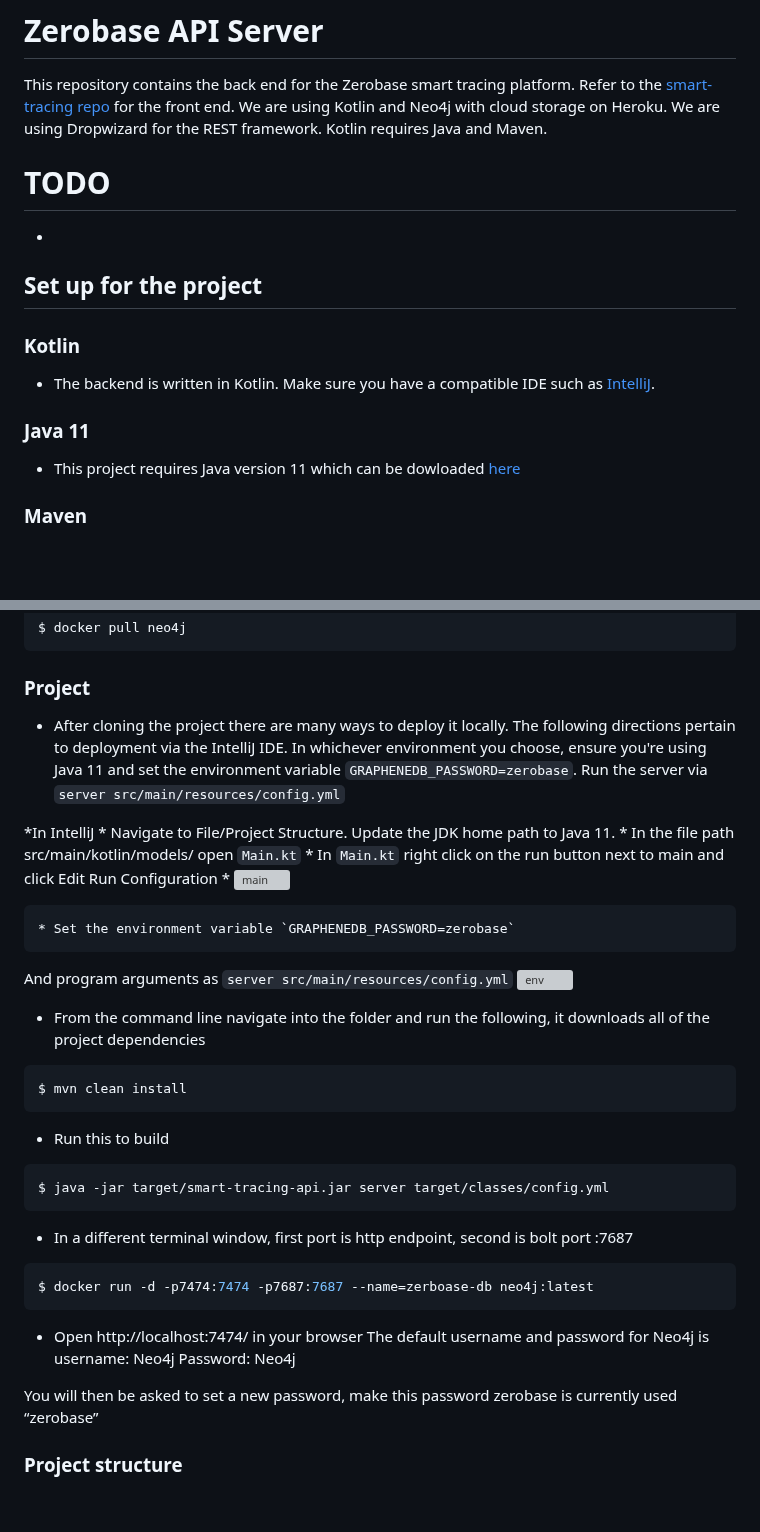
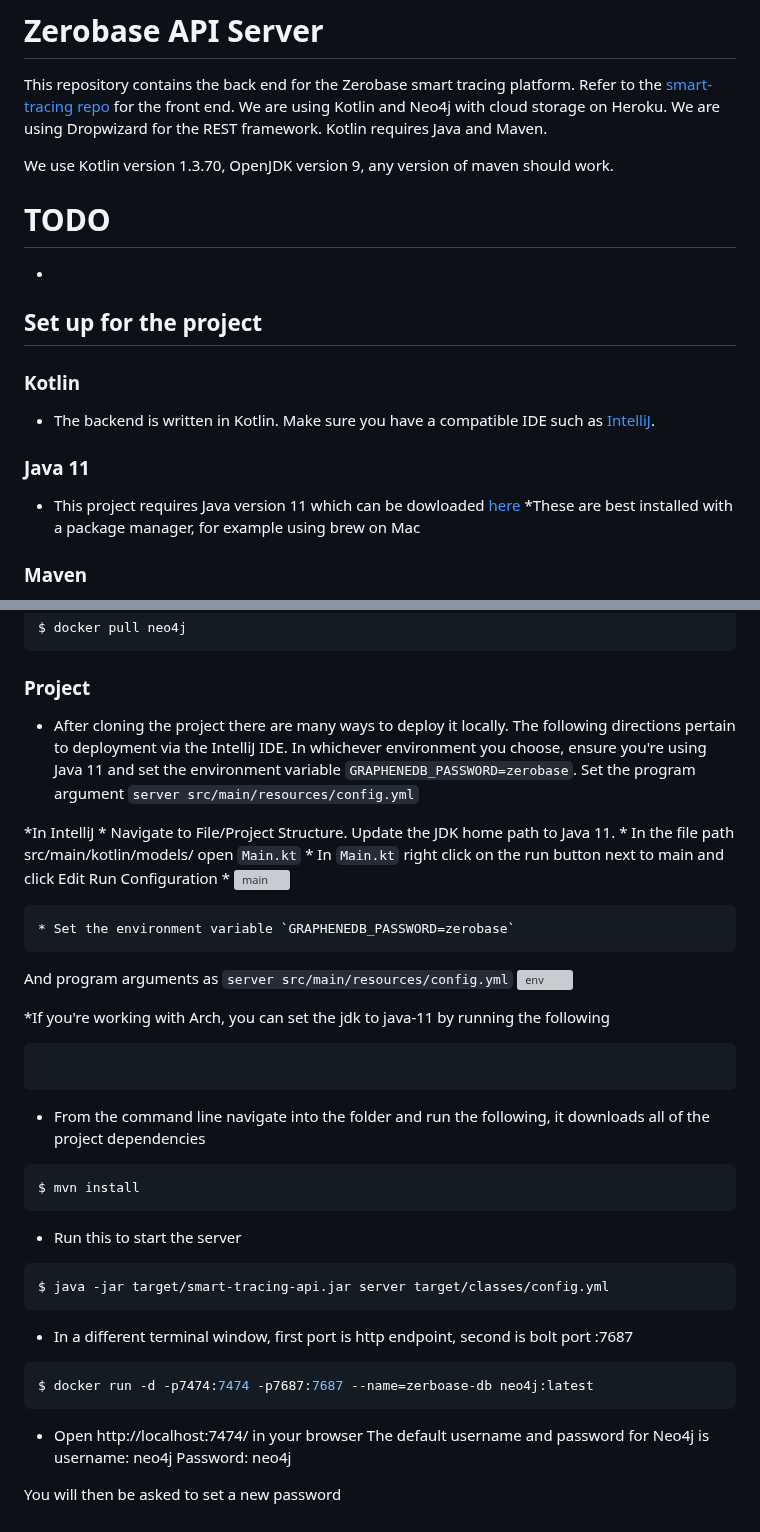
Before and after one commit to zerobase-io/smart-tracing-api, a Markdown page: README.md, 2 parts joined by grey strips. GitHub-like rendering; blank space fills up the shorter version; grey boxes are pictures that could not be loaded.

Commit message:
Incorporates changes suggested

````diff
--- a/README.md
+++ b/README.md
@@ -1,6 +1,8 @@
 # Zerobase API Server
 
 This repository contains the back end for the Zerobase smart tracing platform. Refer to the [smart-tracing repo](https://github.com/zerobase-io/smart-tracing) for the front end. We are using Kotlin and Neo4j with cloud storage on Heroku. We are using Dropwizard for the REST framework. Kotlin requires Java and Maven.
+
+We use Kotlin version 1.3.70, OpenJDK version 9, any version of maven should work.
 
 # TODO
 
@@ -16,6 +18,7 @@ This repository contains the back end for the Zerobase smart tracing platform. R
 ### Java 11
 
 * This project requires Java version 11 which can be dowloaded [here](https://www.oracle.com/java/technologies/javase-jdk11-downloads.html)
+*These are best installed with a package manager, for example using brew on Mac
 
 ### Maven
 
@@ -42,7 +45,7 @@ $ docker pull neo4j
 
 ### Project
 
-* After cloning the project there are many ways to deploy it locally. The following directions pertain to deployment via the IntelliJ IDE. In whichever environment you choose, ensure you're using Java 11 and set the environment variable `GRAPHENEDB_PASSWORD=zerobase`. Run the server via `server src/main/resources/config.yml`
+* After cloning the project there are many ways to deploy it locally. The following directions pertain to deployment via the IntelliJ IDE. In whichever environment you choose, ensure you're using Java 11 and set the environment variable `GRAPHENEDB_PASSWORD=zerobase`. Set the program argument `server src/main/resources/config.yml`
 
 
 *In IntelliJ
@@ -55,11 +58,16 @@ $ docker pull neo4j
 And program arguments as `server src/main/resources/config.yml`
 ![env](https://github.com/alh2202/smart-tracing-api/blob/master/env.png)
 
+*If you're working with Arch, you can set the jdk to java-11 by running the following
+```
+
+```
+
 *  From the command line navigate into the folder and run the following, it downloads all of the project dependencies
 ```sh
-$ mvn clean install
+$ mvn install
 ```
-* Run this to build
+* Run this to start the server
 ```sh
 $ java -jar target/smart-tracing-api.jar server target/classes/config.yml
 ```
@@ -72,9 +80,7 @@ $ docker run -d -p7474:7474 -p7687:7687 --name=zerboase-db neo4j:latest
 
 * Open http://localhost:7474/ in your browser
 The default username and password for Neo4j is
-username: Neo4j
-Password: Neo4j
+username: neo4j
+Password: neo4j
 
-You will then be asked to set a new password, make this password zerobase is currently used “zerobase”
-
-### Project structure
+You will then be asked to set a new password
````
Also changed, not shown: other parts of README.md (+1 -1 lines), images/env.png (added), images/main.png (added).
